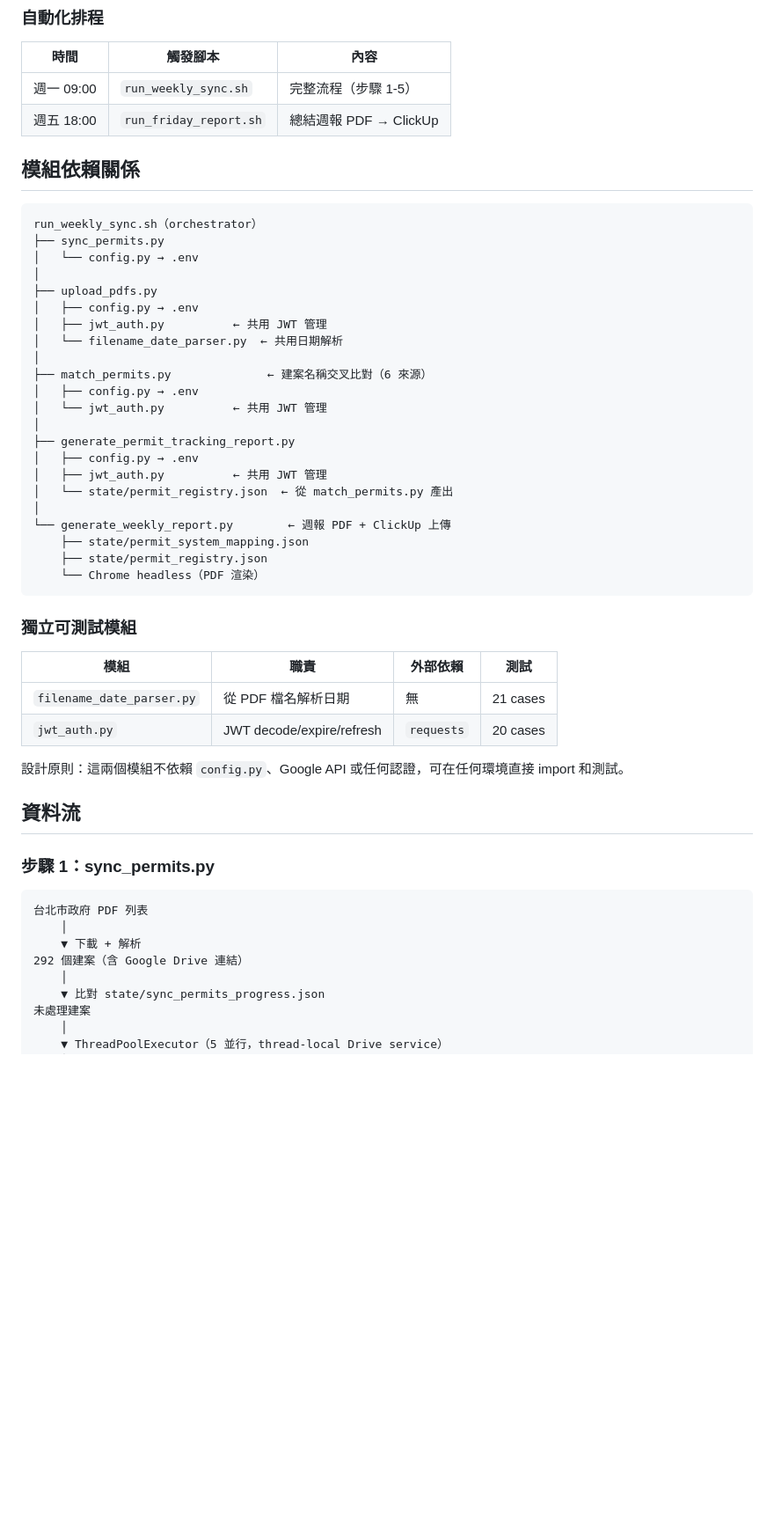
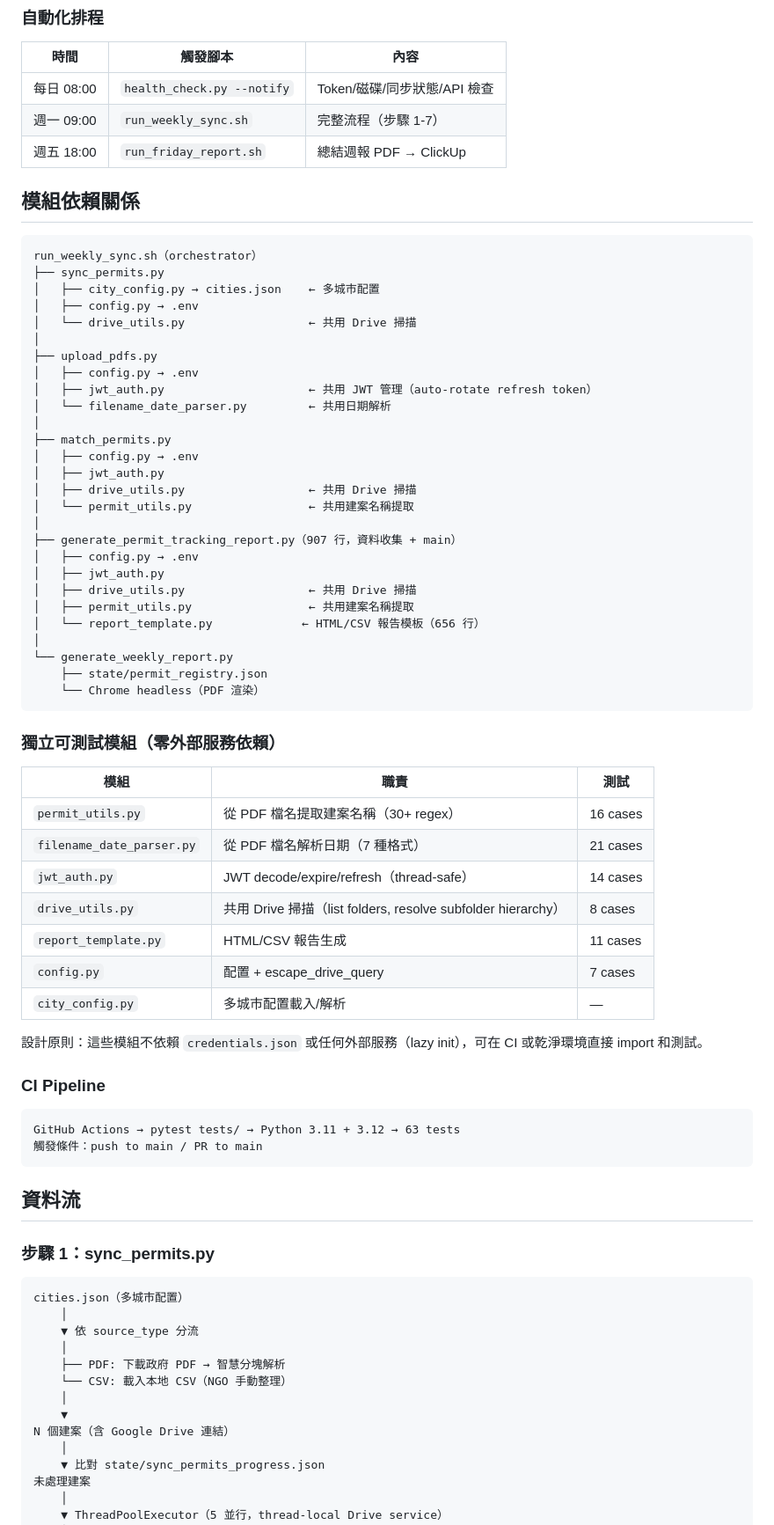
Before and after one commit to GeoThings/geoBingAn-pdf-sync-tool, a Markdown page: docs/architecture.md, the part around one of its changes. Shown at 88% size. Rendered like a GitHub page; blank space fills up the shorter version.

````diff
--- a/docs/architecture.md
+++ b/docs/architecture.md
@@ -29,7 +33,8 @@
 
 | 時間 | 觸發腳本 | 內容 |
 |------|----------|------|
-| 週一 09:00 | `run_weekly_sync.sh` | 完整流程（步驟 1-5） |
+| 每日 08:00 | `health_check.py --notify` | Token/磁碟/同步狀態/API 檢查 |
+| 週一 09:00 | `run_weekly_sync.sh` | 完整流程（步驟 1-7） |
 | 週五 18:00 | `run_friday_report.sh` | 總結週報 PDF → ClickUp |
 
 ## 模組依賴關係
@@ -37,46 +42,68 @@
 ```
 run_weekly_sync.sh（orchestrator）
 ├── sync_permits.py
-│   └── config.py → .env
+│   ├── city_config.py → cities.json    ← 多城市配置
+│   ├── config.py → .env
+│   └── drive_utils.py                  ← 共用 Drive 掃描
 │
 ├── upload_pdfs.py
 │   ├── config.py → .env
-│   ├── jwt_auth.py          ← 共用 JWT 管理
-│   └── filename_date_parser.py  ← 共用日期解析
+│   ├── jwt_auth.py                     ← 共用 JWT 管理（auto-rotate refresh token）
+│   └── filename_date_parser.py         ← 共用日期解析
 │
-├── match_permits.py              ← 建案名稱交叉比對（6 來源）
+├── match_permits.py
 │   ├── config.py → .env
-│   └── jwt_auth.py          ← 共用 JWT 管理
+│   ├── jwt_auth.py
+│   ├── drive_utils.py                  ← 共用 Drive 掃描
+│   └── permit_utils.py                 ← 共用建案名稱提取
 │
-├── generate_permit_tracking_report.py
+├── generate_permit_tracking_report.py（907 行，資料收集 + main）
 │   ├── config.py → .env
-│   ├── jwt_auth.py          ← 共用 JWT 管理
-│   └── state/permit_registry.json  ← 從 match_permits.py 產出
+│   ├── jwt_auth.py
+│   ├── drive_utils.py                  ← 共用 Drive 掃描
+│   ├── permit_utils.py                 ← 共用建案名稱提取
+│   └── report_template.py             ← HTML/CSV 報告模板（656 行）
 │
-└── generate_weekly_report.py        ← 週報 PDF + ClickUp 上傳
-    ├── state/permit_system_mapping.json
+└── generate_weekly_report.py
     ├── state/permit_registry.json
     └── Chrome headless（PDF 渲染）
 ```
 
-### 獨立可測試模組
+### 獨立可測試模組（零外部服務依賴）
 
-| 模組 | 職責 | 外部依賴 | 測試 |
-|------|------|----------|------|
-| `filename_date_parser.py` | 從 PDF 檔名解析日期 | 無 | 21 cases |
-| `jwt_auth.py` | JWT decode/expire/refresh | `requests` | 20 cases |
+| 模組 | 職責 | 測試 |
+|------|------|------|
+| `permit_utils.py` | 從 PDF 檔名提取建案名稱（30+ regex） | 16 cases |
+| `filename_date_parser.py` | 從 PDF 檔名解析日期（7 種格式） | 21 cases |
+| `jwt_auth.py` | JWT decode/expire/refresh（thread-safe） | 14 cases |
+| `drive_utils.py` | 共用 Drive 掃描（list folders, resolve subfolder hierarchy） | 8 cases |
+| `report_template.py` | HTML/CSV 報告生成 | 11 cases |
+| `config.py` | 配置 + escape_drive_query | 7 cases |
+| `city_config.py` | 多城市配置載入/解析 | — |
 
-設計原則：這兩個模組不依賴 `config.py`、Google API 或任何認證，可在任何環境直接 import 和測試。
+設計原則：這些模組不依賴 `credentials.json` 或任何外部服務（lazy init），可在 CI 或乾淨環境直接 import 和測試。
+
+### CI Pipeline
+
+```
+GitHub Actions → pytest tests/ → Python 3.11 + 3.12 → 63 tests
+觸發條件：push to main / PR to main
+```
 
 ## 資料流
 
 ### 步驟 1：sync_permits.py
 
 ```
-台北市政府 PDF 列表
+cities.json（多城市配置）
     │
-    ▼ 下載 + 解析
-292 個建案（含 Google Drive 連結）
+    ▼ 依 source_type 分流
+    │
+    ├── PDF: 下載政府 PDF → 智慧分塊解析
+    └── CSV: 載入本地 CSV（NGO 手動整理）
+    │
+    ▼
+N 個建案（含 Google Drive 連結）
     │
     ▼ 比對 state/sync_permits_progress.json
 未處理建案
````
Also changed, not shown: other parts of docs/architecture.md (+27 -11 lines), README.md (+52 -48 lines).
